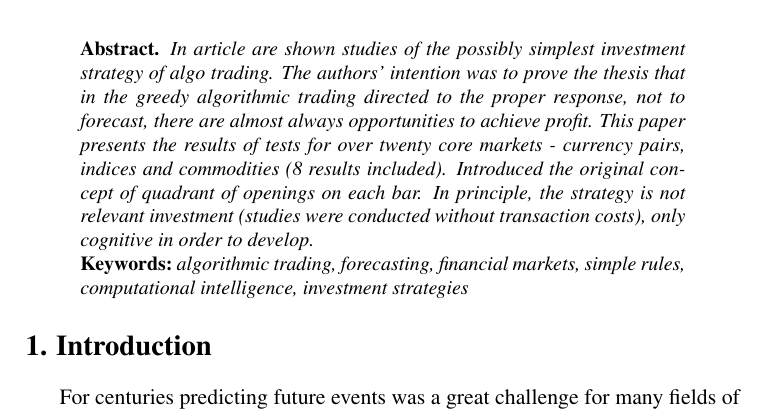
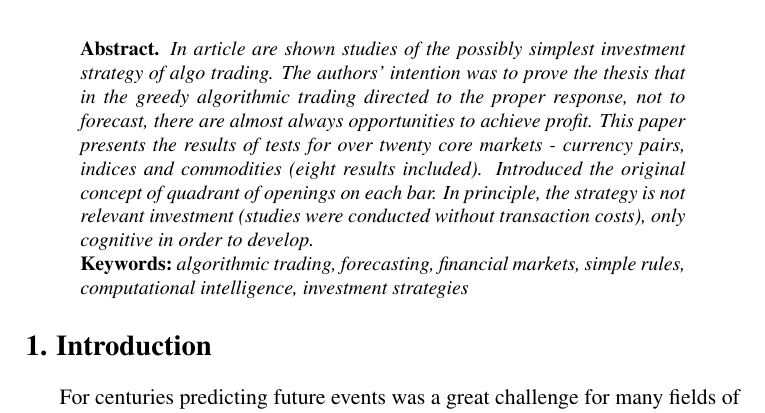
Before and after one commit to piotrbla/tewi-wizut, a LaTeX document (Article/Article20130603/tewi-paper-template.tex): part of page 1 of 19, cut so that both start at the same text. Compiled offline with pdfLaTeX.

Commit message:
(eight results included)

```diff
--- a/Article/Article20130603/tewi-paper-template.tex
+++ b/Article/Article20130603/tewi-paper-template.tex
@@ -47,7 +47,7 @@
 \maketitle
 
 \begin{abstract}
-In article are shown studies of the possibly simplest investment strategy of algo trading. The authors' intention was to prove the thesis that in the greedy algorithmic trading directed to the proper response, not to forecast, there are almost always opportunities to achieve profit. This paper presents the results of tests for over twenty core markets - currency pairs, indices and commodities (8 results included). Introduced the original concept of quadrant of openings on each bar. In principle, the strategy is not relevant investment (studies were conducted without transaction costs), only cognitive in order to develop.
+In article are shown studies of the possibly simplest investment strategy of algo trading. The authors' intention was to prove the thesis that in the greedy algorithmic trading directed to the proper response, not to forecast, there are almost always opportunities to achieve profit. This paper presents the results of tests for over twenty core markets - currency pairs, indices and commodities (eight results included). Introduced the original concept of quadrant of openings on each bar. In principle, the strategy is not relevant investment (studies were conducted without transaction costs), only cognitive in order to develop.
 \end{abstract}
 
 \section{Introduction}
```
